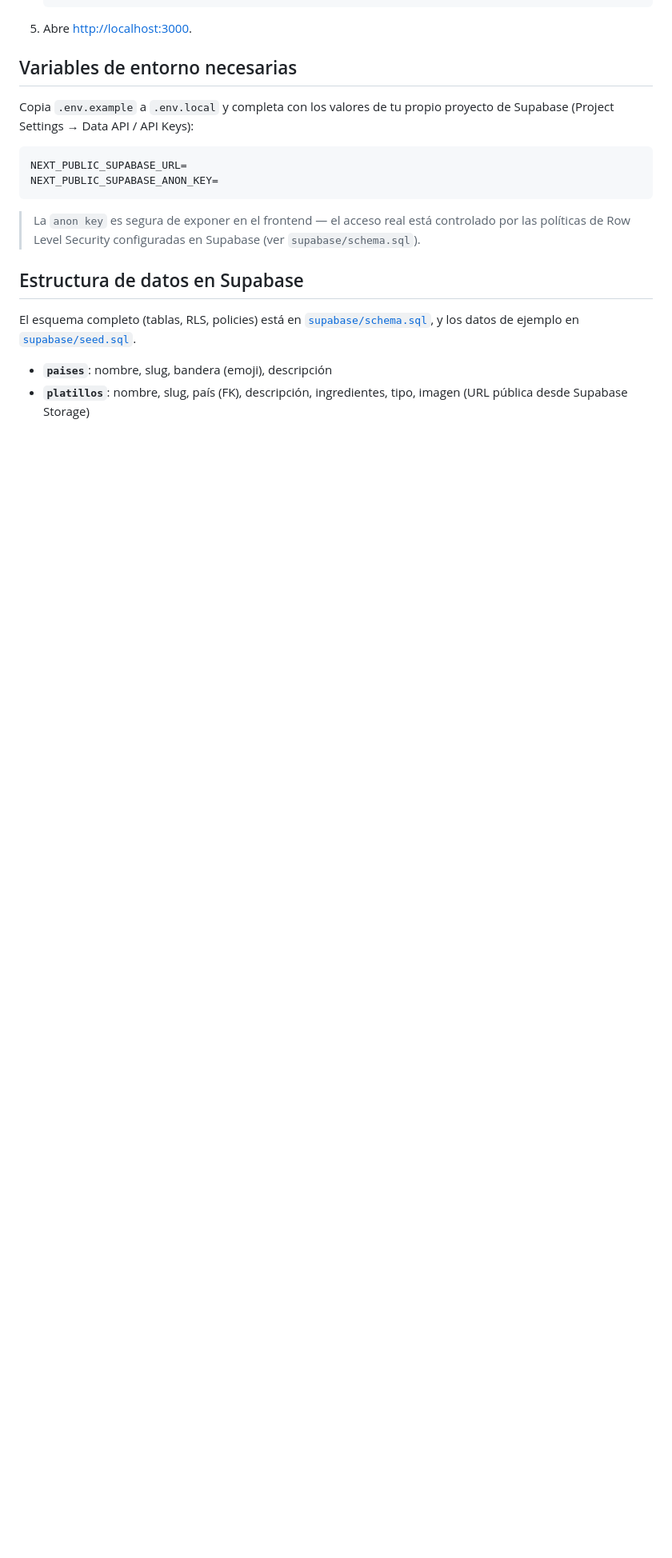
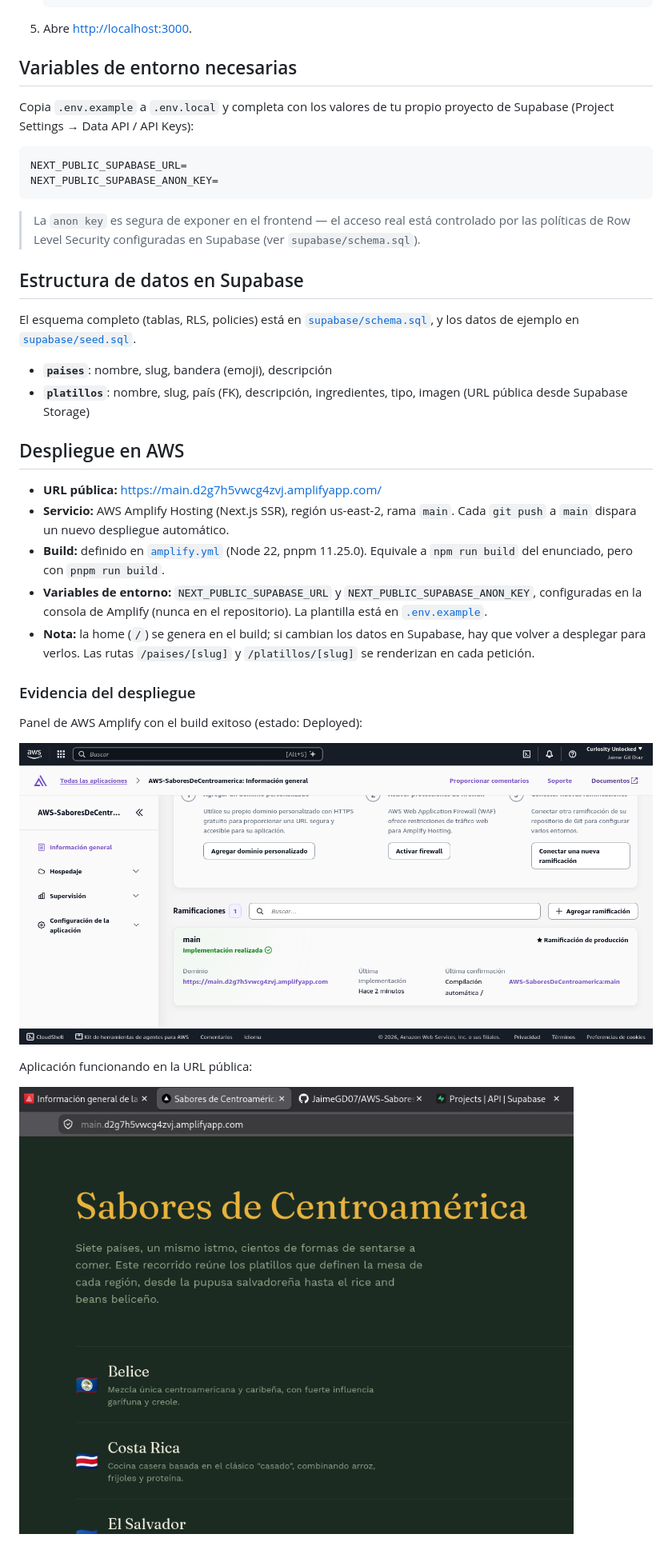
Before and after one commit to JaimeGD07/AWS-SaboresDeCentroamerica, a Markdown page: README.md, the part around the change. Shown at 80% size. GitHub-like rendering; pictures changed too: docs/amplify-deployed.png (added), docs/app-en-produccion.png (added); blank space fills up the shorter version.

Commit message:
Documenta el despliegue en AWS Amplify y agrega evidencias

```diff
--- a/README.md
+++ b/README.md
@@ -74,3 +74,27 @@ El esquema completo (tablas, RLS, policies) está en
 - **`paises`**: nombre, slug, bandera (emoji), descripción
 - **`platillos`**: nombre, slug, país (FK), descripción, ingredientes, tipo,
   imagen (URL pública desde Supabase Storage)
+
+## Despliegue en AWS
+
+- **URL pública:** https://main.d2g7h5vwcg4zvj.amplifyapp.com/
+- **Servicio:** AWS Amplify Hosting (Next.js SSR), región us-east-2, rama `main`.
+  Cada `git push` a `main` dispara un nuevo despliegue automático.
+- **Build:** definido en [`amplify.yml`](./amplify.yml) (Node 22, pnpm 11.25.0).
+  Equivale a `npm run build` del enunciado, pero con `pnpm run build`.
+- **Variables de entorno:** `NEXT_PUBLIC_SUPABASE_URL` y `NEXT_PUBLIC_SUPABASE_ANON_KEY`,
+  configuradas en la consola de Amplify (nunca en el repositorio). La plantilla
+  está en [`.env.example`](./.env.example).
+- **Nota:** la home (`/`) se genera en el build; si cambian los datos en Supabase,
+  hay que volver a desplegar para verlos. Las rutas `/paises/[slug]` y
+  `/platillos/[slug]` se renderizan en cada petición.
+
+### Evidencia del despliegue
+
+Panel de AWS Amplify con el build exitoso (estado: Deployed):
+
+![Amplify Deployed](./docs/amplify-deployed.png)
+
+Aplicación funcionando en la URL pública:
+
+![App en producción](./docs/app-en-produccion.png)
```
